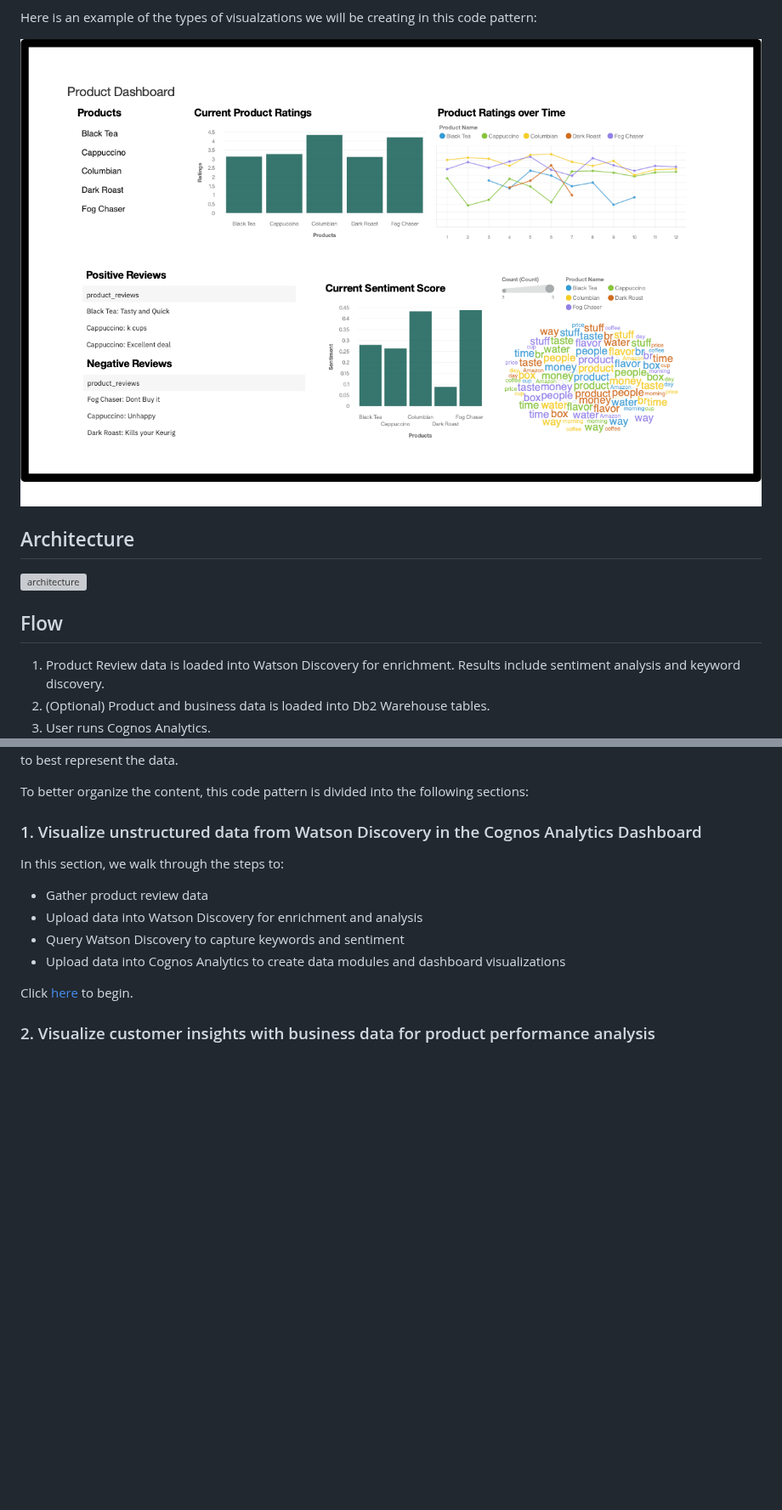
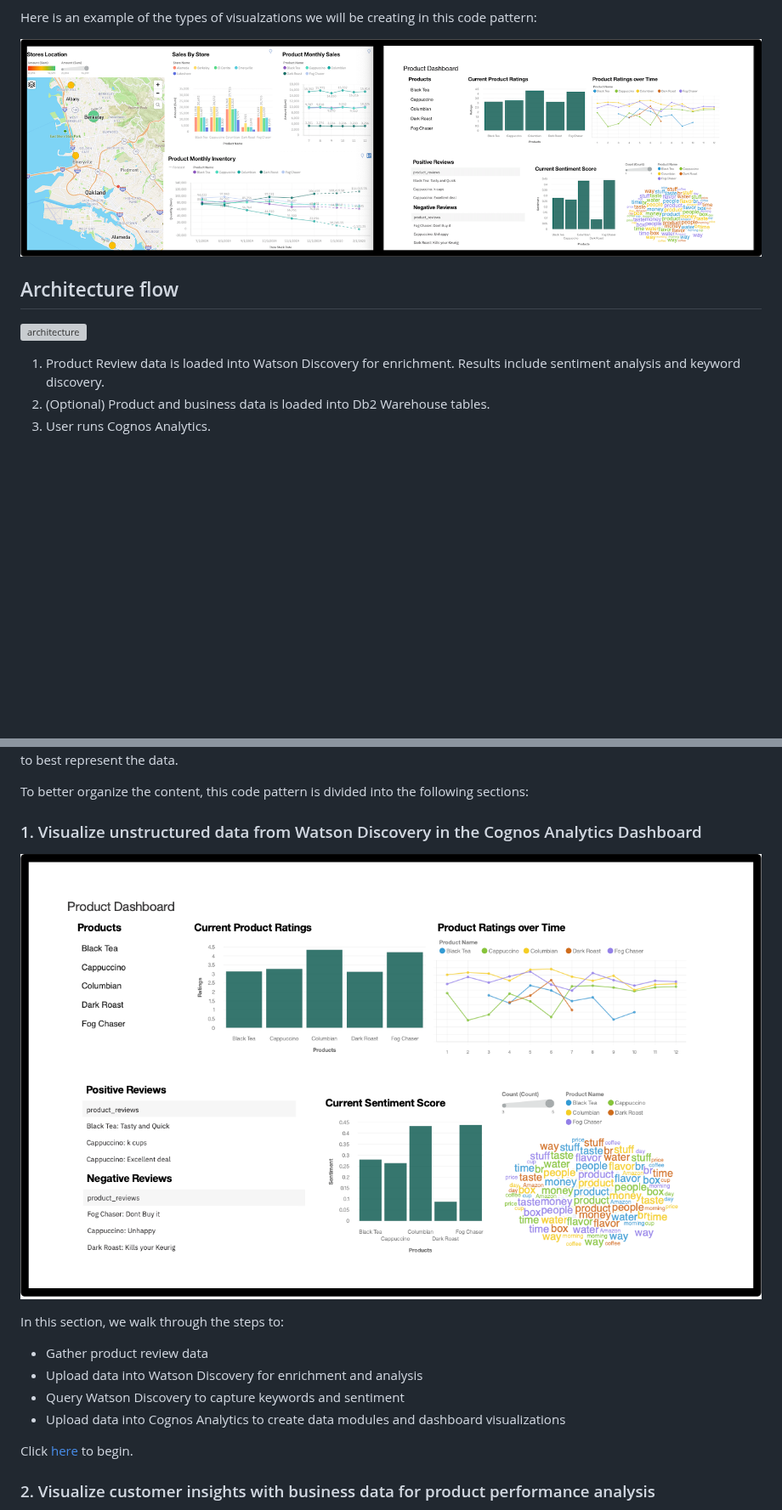
Before and after one commit to IBM/cognos-analytics-using-unstructured-data, a Markdown page: README.md, 2 parts joined by grey strips. Shown at 85% size. Drawn GitHub-style; pictures changed too: doc/source/images/coffee-db.png, doc/source/images/dashboards.png (added); blank space fills up the shorter version; grey boxes are pictures that could not be loaded.

```diff
--- a/README.md
+++ b/README.md
@@ -16,13 +16,11 @@ In this code pattern, unstructured data consisting of product reviews and custom
 
 Here is an example of the types of visualzations we will be creating in this code pattern:
 
-  ![db-1-final-layout](doc/source/images/coffee-db.png)
+![dashboards](doc/source/images/dashboards.png)
 
-## Architecture
+## Architecture flow
 
 ![architecture](doc/source/images/architecture.png)
-
-## Flow
 
 1. Product Review data is loaded into Watson Discovery for enrichment. Results include sentiment analysis and keyword discovery.
 2. (Optional) Product and business data is loaded into Db2 Warehouse tables.
@@ -50,6 +48,8 @@ To better organize the content, this code pattern is divided into the following
 
 ### 1. Visualize unstructured data from Watson Discovery in the Cognos Analytics Dashboard
 
+![Final Dashboard](doc/source/images/coffee-db.png)
+
 In this section, we walk through the steps to:
 
 * Gather product review data
@@ -57,6 +57,7 @@ In this section, we walk through the steps to:
 * Query Watson Discovery to capture keywords and sentiment
 * Upload data into Cognos Analytics to create data modules and dashboard visualizations
 
+
 Click [here](doc/source/discovery-data.md) to begin.
 
 ### 2. Visualize customer insights with business data for product performance analysis
```
Also changed, not shown: other parts of README.md (+2 -2 lines), doc/source/business-data.md (+118 -85 lines), doc/source/discovery-data.md (+2 -2 lines).
